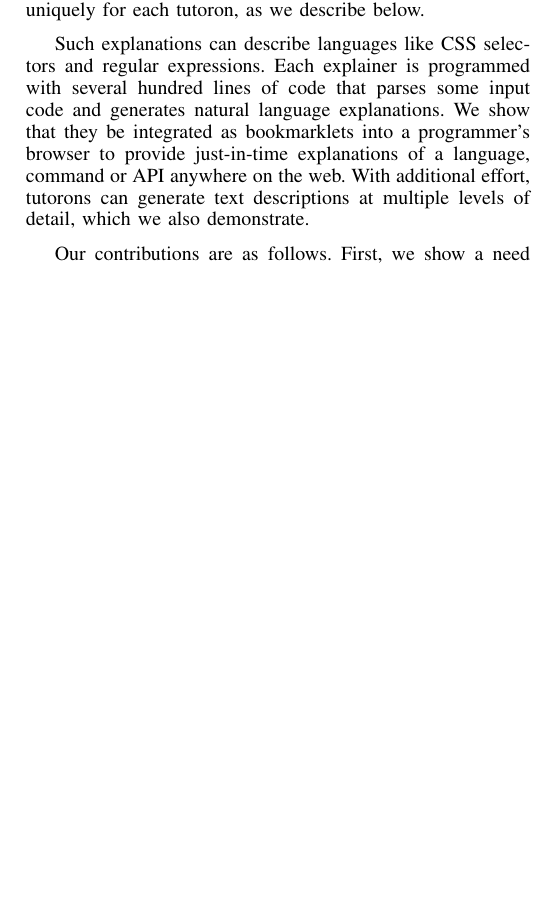
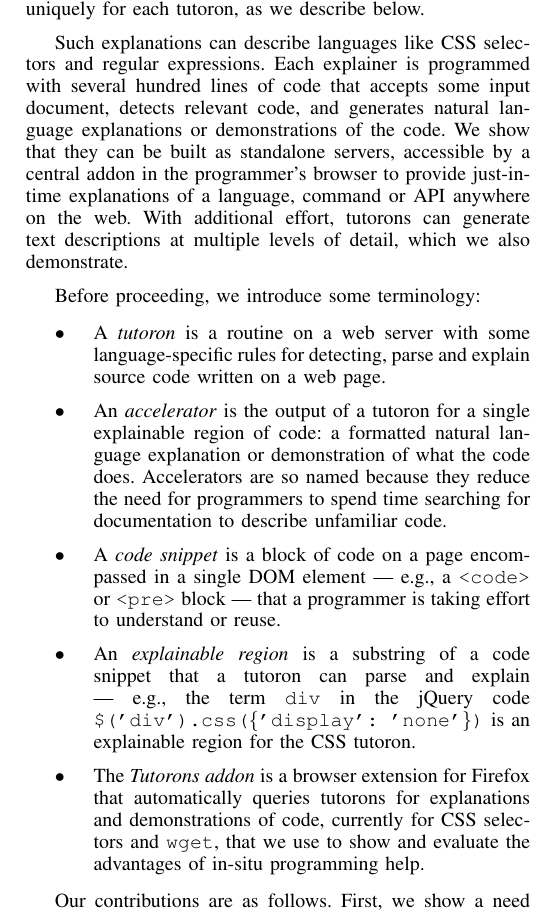
Before and after one commit to andrewhead/StackSkim-Paper, a LaTeX paper (main.tex, which reads introduction.tex): part of one column of page 1 of 9, cut so that both start at the same text, the shorter picture padded with empty space. Compiled offline with pdfLaTeX.

Commit message:
Introduction: added terminology

```diff
--- a/introduction.tex
+++ b/introduction.tex
@@ -20,9 +20,18 @@ This distinguishes these explanations from getting-started guides and reference
 Context relevance is defined uniquely for each \gls{name}, as we describe below.
 
 Such explanations can describe languages like CSS selectors and regular expressions.
-Each explainer is programmed with several hundred lines of code that parses some input code and generates natural language explanations.
-We show that they be integrated as bookmarklets into a programmer's browser to provide just-in-time explanations of a language, command or API anywhere on the web.
+Each explainer is programmed with several hundred lines of code that accepts some input document, detects relevant code, and generates natural language explanations or demonstrations of the code.
+We show that they can be built as standalone servers, accessible by a central addon in the programmer's browser to provide just-in-time explanations of a language, command or API anywhere on the web.
 With additional effort, \glspl{name} can generate text descriptions at multiple levels of detail, which we also demonstrate.
+
+Before proceeding, we introduce some terminology:
+\begin{itemize}
+\item A \emph{\gls{name}} is a routine on a web server with some language-specific rules for detecting, parse and explain source code written on a web page.
+\item An \emph{accelerator} is the output of a \gls{name} for a single explainable region of code: a formatted natural language explanation or demonstration of what the code does.  Accelerators are so named because they reduce the need for programmers to spend time searching for documentation to describe unfamiliar code.
+\item A \emph{code snippet} is a block of code on a page encompassed in a single DOM element --- e.g., a \texttt{<code>} or \texttt{<pre>} block --- that a programmer is taking effort to understand or reuse.
+\item An \emph{explainable region} is a substring of a code snippet that a \gls{name} can parse and explain --- e.g., the term \texttt{div} in the jQuery code \texttt{\$('div').css(\{'display': 'none'\})} is an explainable region for the CSS \gls{name}.
+\item The \emph{\Glspl{name} addon} is a browser extension for Firefox that automatically queries \glspl{name} for explanations and demonstrations of code, currently for CSS selectors and \texttt{wget}, that we use to show and evaluate the advantages of in-situ programming help.
+\end{itemize}
 
 Our contributions are as follows.
 First, we show a need for micro-explanations by exposing unexplained languages in code snippets from popular StackOverflow questions.
```
